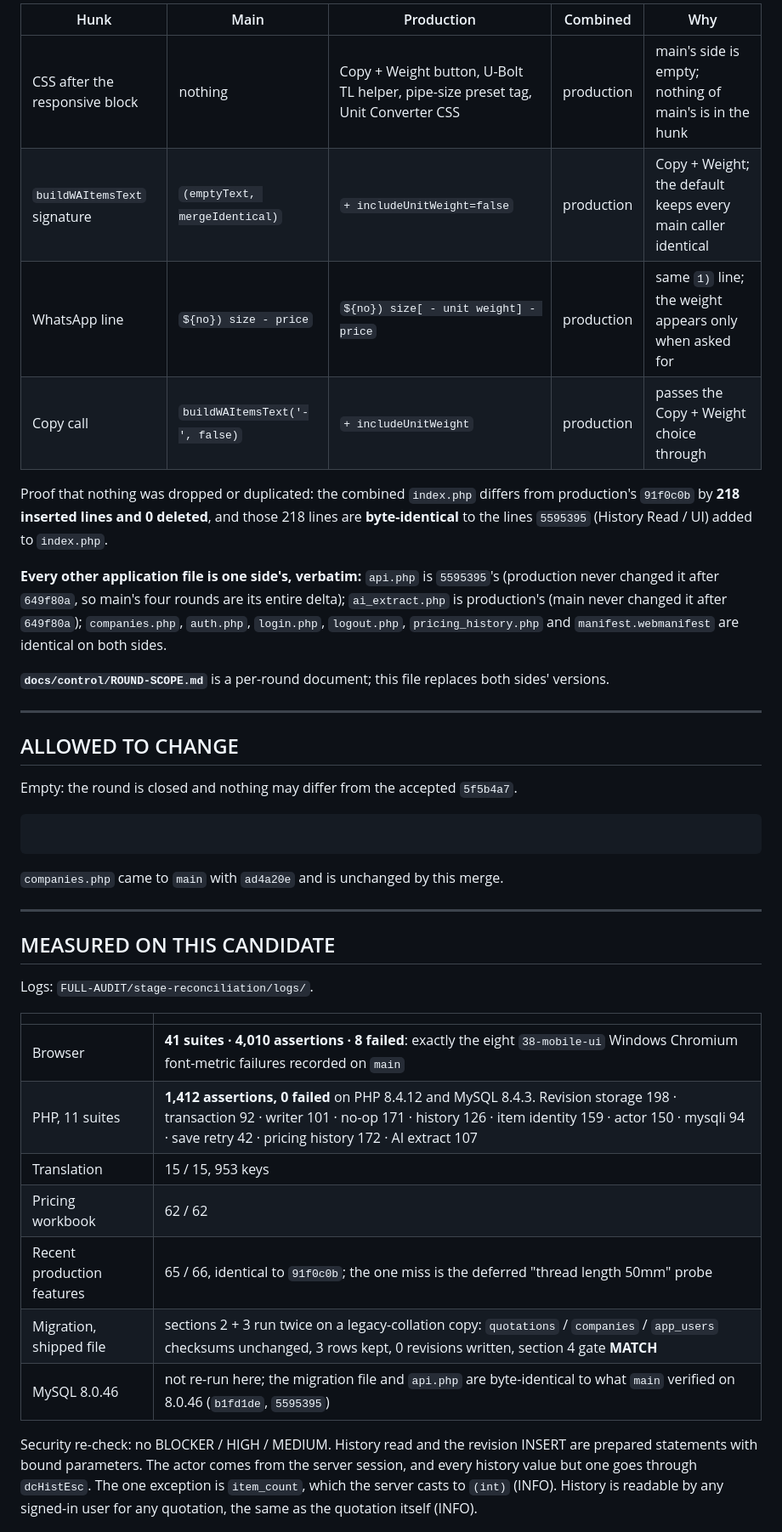
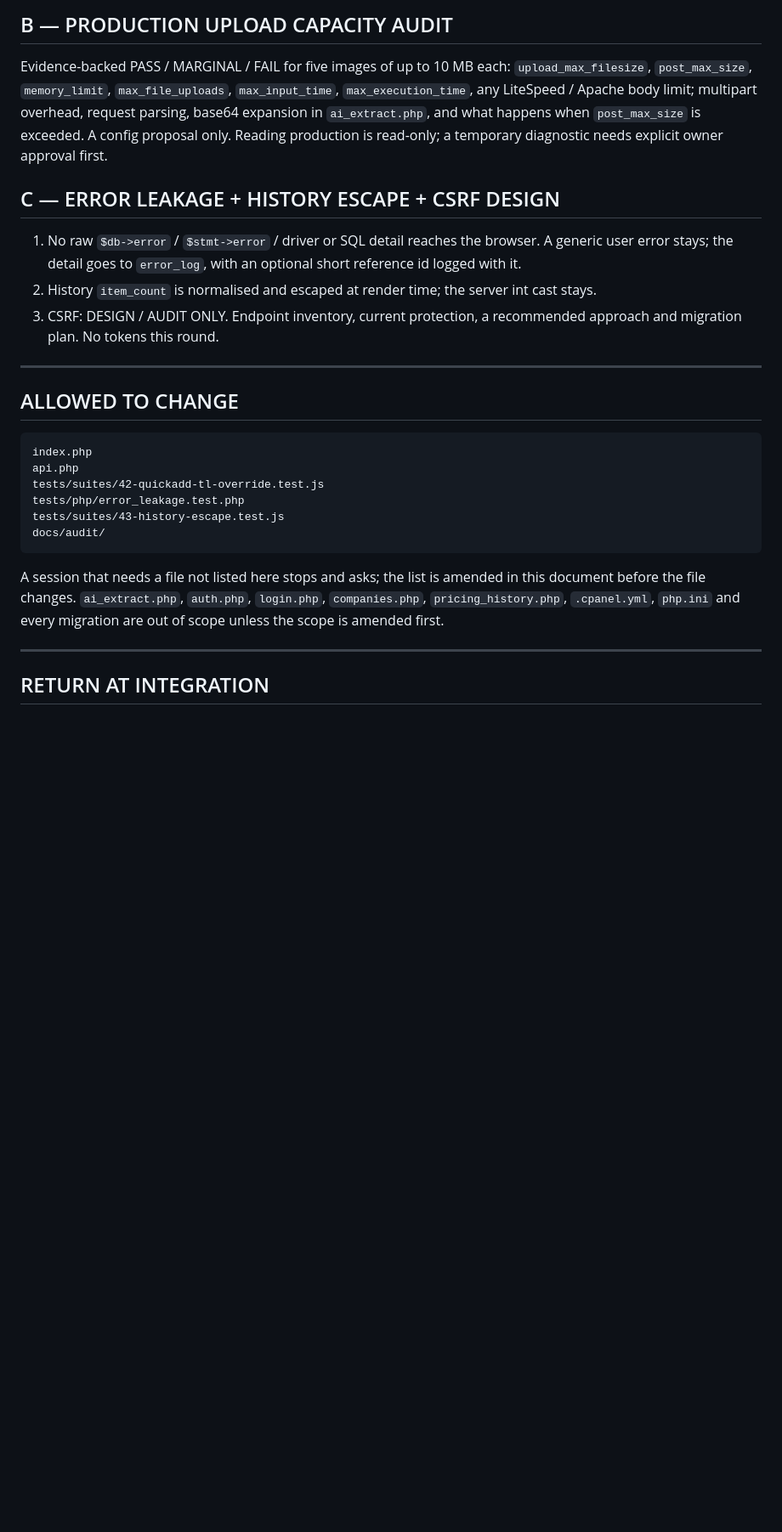
Before and after one commit to nicholaskoh999/quotation.dnchardware, a Markdown page: docs/control/ROUND-SCOPE.md, the part around one of its changes. Shown at 85% size. Drawn GitHub-style; blank space fills up the shorter version.

````diff
--- a/docs/control/ROUND-SCOPE.md
+++ b/docs/control/ROUND-SCOPE.md
@@ -61,55 +57,43 @@ is a strict superset of main's text:**
 
-| Hunk | Main | Production | Combined | Why |
-|---|---|---|---|---|
-| CSS after the responsive block | nothing | Copy + Weight button, U-Bolt TL helper, pipe-size preset tag, Unit Converter CSS | production | main's side is empty; nothing of main's is in the hunk |
-| `buildWAItemsText` signature | `(emptyText, mergeIdentical)` | `+ includeUnitWeight=false` | production | Copy + Weight; the default keeps every main caller identical |
-| WhatsApp line | `${no}) size - price` | `${no}) size[ - unit weight] - price` | production | same `1)` line; the weight appears only when asked for |
-| Copy call | `buildWAItemsText('-', false)` | `+ includeUnitWeight` | production | passes the Copy + Weight choice through |
+## B — PRODUCTION UPLOAD CAPACITY AUDIT
 
-Proof that nothing was dropped or duplicated: the combined `index.php` differs
-from production's `91f0c0b` by **218 inserted lines and 0 deleted**, and those
-218 lines are **byte-identical** to the lines `5595395` (History Read / UI)
-added to `index.php`.
+Evidence-backed PASS / MARGINAL / FAIL for five images of up to 10 MB each:
+`upload_max_filesize`, `post_max_size`, `memory_limit`, `max_file_uploads`,
+`max_input_time`, `max_execution_time`, any LiteSpeed / Apache body limit;
+multipart overhead, request parsing, base64 expansion in `ai_extract.php`,
+and what happens when `post_max_size` is exceeded. A config proposal only.
+Reading production is read-only; a temporary diagnostic needs explicit owner
+approval first.
 
-**Every other application file is one side's, verbatim:** `api.php` is
-`5595395`'s (production never changed it after `649f80a`, so main's four rounds
-are its entire delta); `ai_extract.php` is production's (main never changed it
-after `649f80a`); `companies.php`, `auth.php`, `login.php`, `logout.php`,
-`pricing_history.php` and `manifest.webmanifest` are identical on both sides.
+## C — ERROR LEAKAGE + HISTORY ESCAPE + CSRF DESIGN
 
-**`docs/control/ROUND-SCOPE.md`** is a per-round document; this file replaces
-both sides' versions.
+1. No raw `$db->error` / `$stmt->error` / driver or SQL detail reaches the
+   browser. A generic user error stays; the detail goes to `error_log`, with an
+   optional short reference id logged with it.
+2. History `item_count` is normalised and escaped at render time; the server
+   int cast stays.
+3. CSRF: DESIGN / AUDIT ONLY. Endpoint inventory, current protection, a
+   recommended approach and migration plan. No tokens this round.
 
 ---
 
 ## ALLOWED TO CHANGE
 
-Empty: the round is closed and nothing may differ from the accepted `5f5b4a7`.
-
 ```candidate-files
+index.php
+api.php
+tests/suites/42-quickadd-tl-override.test.js
+tests/php/error_leakage.test.php
+tests/suites/43-history-escape.test.js
+docs/audit/
 ```
 
-`companies.php` came to `main` with `ad4a20e` and is unchanged by this merge.
+A session that needs a file not listed here stops and asks; the list is amended
+in this document before the file changes. `ai_extract.php`, `auth.php`,
+`login.php`, `companies.php`, `pricing_history.php`, `.cpanel.yml`, `php.ini`
+and every migration are out of scope unless the scope is amended first.
 
 ---
 
-## MEASURED ON THIS CANDIDATE
+## RETURN AT INTEGRATION
 
-Logs: `FULL-AUDIT/stage-reconciliation/logs/`.
-
-| | |
-|---|---|
-| Browser | **41 suites · 4,010 assertions · 8 failed**: exactly the eight `38-mobile-ui` Windows Chromium font-metric failures recorded on `main` |
-| PHP, 11 suites | **1,412 assertions, 0 failed** on PHP 8.4.12 and MySQL 8.4.3. Revision storage 198 · transaction 92 · writer 101 · no-op 171 · history 126 · item identity 159 · actor 150 · mysqli 94 · save retry 42 · pricing history 172 · AI extract 107 |
-| Translation | 15 / 15, 953 keys |
-| Pricing workbook | 62 / 62 |
-| Recent production features | 65 / 66, identical to `91f0c0b`; the one miss is the deferred "thread length 50mm" probe |
-| Migration, shipped file | sections 2 + 3 run twice on a legacy-collation copy: `quotations` / `companies` / `app_users` checksums unchanged, 3 rows kept, 0 revisions written, section 4 gate **MATCH** |
-| MySQL 8.0.46 | not re-run here; the migration file and `api.php` are byte-identical to what `main` verified on 8.0.46 (`b1fd1de`, `5595395`) |
-
-Security re-check: no BLOCKER / HIGH / MEDIUM. History read and the revision
-INSERT are prepared statements with bound parameters. The actor comes from the
-server session, and every history value but one goes through `dcHistEsc`. The one exception
-is `item_count`, which the server casts to `(int)` (INFO). History is readable by
-any signed-in user for any quotation, the same as the quotation itself (INFO).
-
````
Also changed, not shown: other parts of docs/control/ROUND-SCOPE.md (+42 -84 lines).
